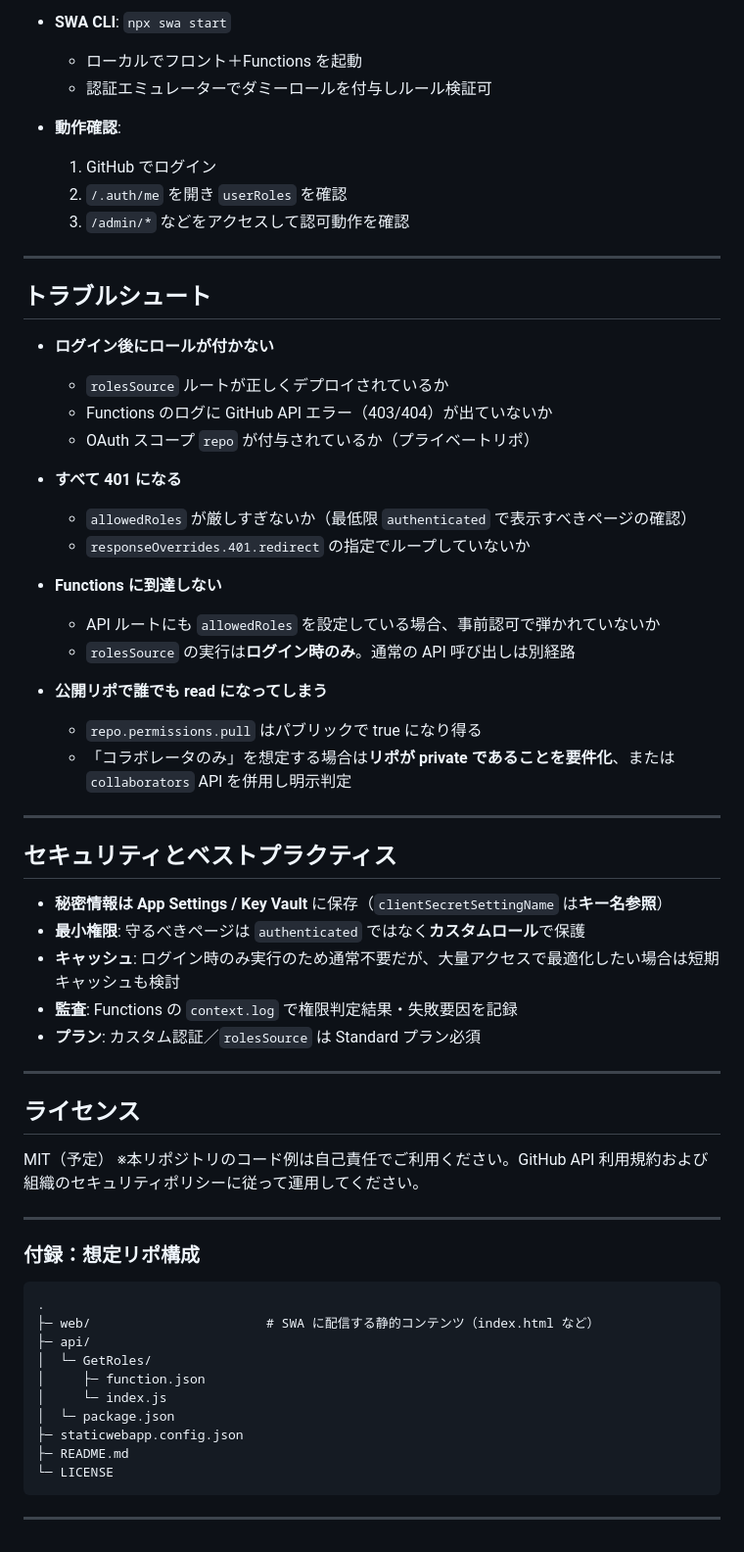
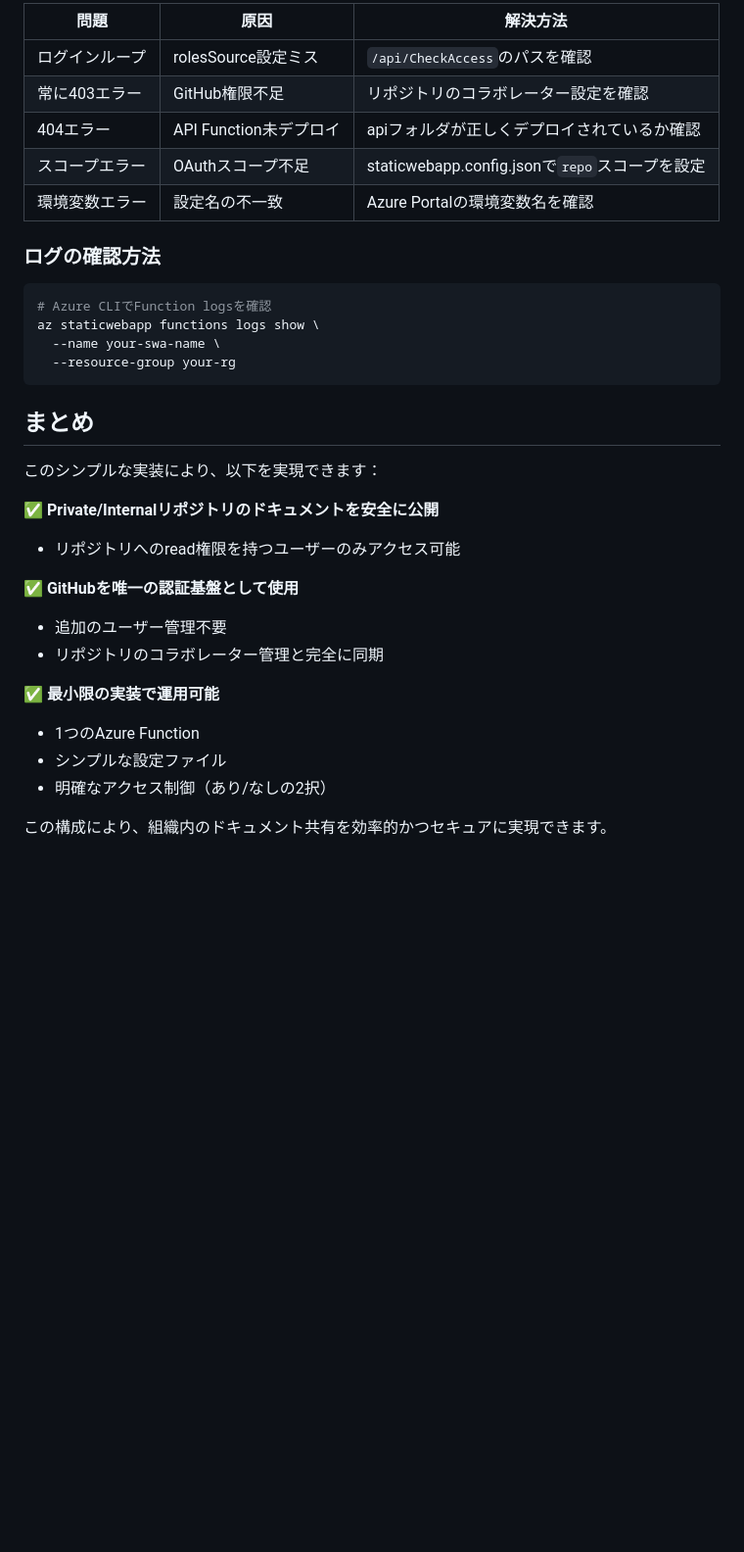
Before and after one commit to nuitsjp/swa-github-repo-auth, a Markdown page: README.md, the part around one of its changes. Shown at 98% size. Rendered like a GitHub page; blank space fills up the shorter version.

Commit message:
README: 実装ガイドを全面リライト — SWA向けGitHubリポジトリ権限ベース認可の詳細手順とサンプルを追加（CheckAccess関数実装、staticwebapp.config.json、API/フロント実装例、ローカル検証、デプロイワークフロー、セキュリティ/キャッシュ対策）

````diff
--- a/README.md
+++ b/README.md
@@ -258,68 +450,35 @@ if (header) {
 
-* **SWA CLI**: `npx swa start`
+| 問題 | 原因 | 解決方法 |
+|-----|------|---------|
+| ログインループ | rolesSource設定ミス | `/api/CheckAccess`のパスを確認 |
+| 常に403エラー | GitHub権限不足 | リポジトリのコラボレーター設定を確認 |
+| 404エラー | API Function未デプロイ | apiフォルダが正しくデプロイされているか確認 |
+| スコープエラー | OAuthスコープ不足 | staticwebapp.config.jsonで`repo`スコープを設定 |
+| 環境変数エラー | 設定名の不一致 | Azure Portalの環境変数名を確認 |
 
-  * ローカルでフロント＋Functions を起動
-  * 認証エミュレーターでダミーロールを付与しルール検証可
-* **動作確認**:
+### ログの確認方法
 
-  1. GitHub でログイン
-  2. `/.auth/me` を開き `userRoles` を確認
-  3. `/admin/*` などをアクセスして認可動作を確認
-
----
-
-## トラブルシュート
-
-* **ログイン後にロールが付かない**
-
-  * `rolesSource` ルートが正しくデプロイされているか
-  * Functions のログに GitHub API エラー（403/404）が出ていないか
-  * OAuth スコープ `repo` が付与されているか（プライベートリポ）
-* **すべて 401 になる**
-
-  * `allowedRoles` が厳しすぎないか（最低限 `authenticated` で表示すべきページの確認）
-  * `responseOverrides.401.redirect` の指定でループしていないか
-* **Functions に到達しない**
-
-  * API ルートにも `allowedRoles` を設定している場合、事前認可で弾かれていないか
-  * `rolesSource` の実行は**ログイン時のみ**。通常の API 呼び出しは別経路
-* **公開リポで誰でも read になってしまう**
-
-  * `repo.permissions.pull` はパブリックで true になり得る
-  * 「コラボレータのみ」を想定する場合は**リポが private であることを要件化**、または `collaborators` API を併用し明示判定
-
----
-
-## セキュリティとベストプラクティス
-
-* **秘密情報は App Settings / Key Vault** に保存（`clientSecretSettingName` は**キー名参照**）
-* **最小権限**: 守るべきページは `authenticated` ではなく**カスタムロール**で保護
-* **キャッシュ**: ログイン時のみ実行のため通常不要だが、大量アクセスで最適化したい場合は短期キャッシュも検討
-* **監査**: Functions の `context.log` で権限判定結果・失敗要因を記録
-* **プラン**: カスタム認証／`rolesSource` は Standard プラン必須
-
----
-
-## ライセンス
-
-MIT（予定）
-※本リポジトリのコード例は自己責任でご利用ください。GitHub API 利用規約および組織のセキュリティポリシーに従って運用してください。
-
----
-
-### 付録：想定リポ構成
-
-```
-.
-├─ web/                       # SWA に配信する静的コンテンツ（index.html など）
-├─ api/
-│  └─ GetRoles/
-│     ├─ function.json
-│     └─ index.js
-│  └─ package.json
-├─ staticwebapp.config.json
-├─ README.md
-└─ LICENSE
+```bash
+# Azure CLIでFunction logsを確認
+az staticwebapp functions logs show \
+  --name your-swa-name \
+  --resource-group your-rg
 ```
 
----
+## まとめ
+
+このシンプルな実装により、以下を実現できます：
+
+✅ **Private/Internalリポジトリのドキュメントを安全に公開**
+- リポジトリへのread権限を持つユーザーのみアクセス可能
+
+✅ **GitHubを唯一の認証基盤として使用**
+- 追加のユーザー管理不要
+- リポジトリのコラボレーター管理と完全に同期
+
+✅ **最小限の実装で運用可能**
+- 1つのAzure Function
+- シンプルな設定ファイル
+- 明確なアクセス制御（あり/なしの2択）
+
+この構成により、組織内のドキュメント共有を効率的かつセキュアに実現できます。
````
Also changed, not shown: other parts of README.md (+385 -193 lines).
